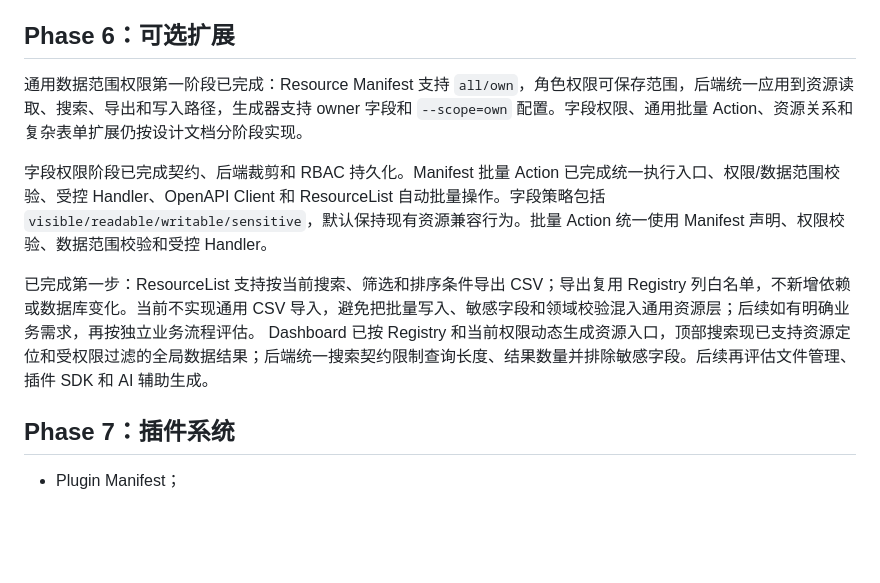
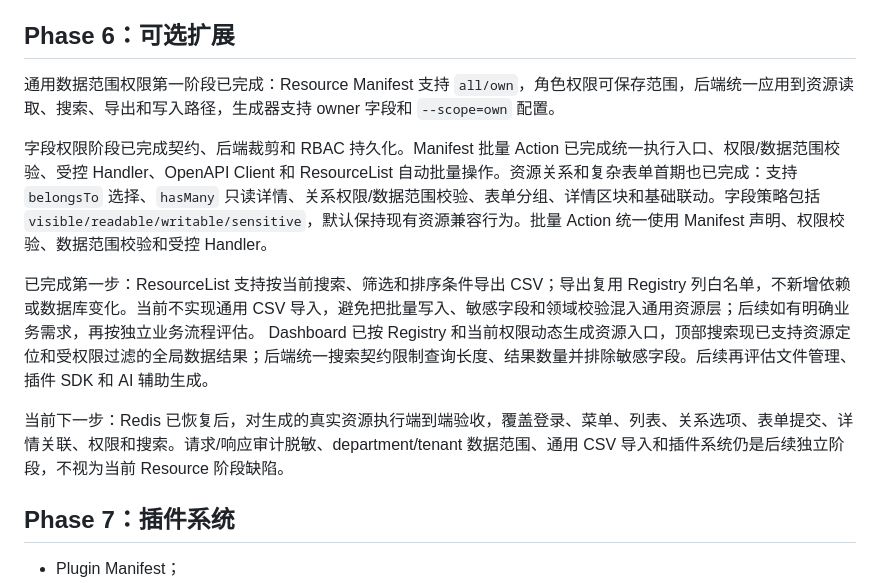
Before and after one commit to polibee/go-vue-admin, a Markdown page: docs/roadmap.md, the part around the change. GitHub-like rendering; blank space fills up the shorter version.

Commit message:
docs: update capability roadmap status

```diff
--- a/docs/roadmap.md
+++ b/docs/roadmap.md
@@ -26,13 +26,15 @@ Resource Registry、字段、列、标准列表查询（分页、搜索、排序
 
 ## Phase 6：可选扩展
 
-通用数据范围权限第一阶段已完成：Resource Manifest 支持 `all/own`，角色权限可保存范围，后端统一应用到资源读取、搜索、导出和写入路径，生成器支持 owner 字段和 `--scope=own` 配置。字段权限、通用批量 Action、资源关系和复杂表单扩展仍按设计文档分阶段实现。
+通用数据范围权限第一阶段已完成：Resource Manifest 支持 `all/own`，角色权限可保存范围，后端统一应用到资源读取、搜索、导出和写入路径，生成器支持 owner 字段和 `--scope=own` 配置。
 
-字段权限阶段已完成契约、后端裁剪和 RBAC 持久化。Manifest 批量 Action 已完成统一执行入口、权限/数据范围校验、受控 Handler、OpenAPI Client 和 ResourceList 自动批量操作。字段策略包括 `visible/readable/writable/sensitive`，默认保持现有资源兼容行为。批量 Action 统一使用 Manifest 声明、权限校验、数据范围校验和受控 Handler。
+字段权限阶段已完成契约、后端裁剪和 RBAC 持久化。Manifest 批量 Action 已完成统一执行入口、权限/数据范围校验、受控 Handler、OpenAPI Client 和 ResourceList 自动批量操作。资源关系和复杂表单首期也已完成：支持 `belongsTo` 选择、`hasMany` 只读详情、关系权限/数据范围校验、表单分组、详情区块和基础联动。字段策略包括 `visible/readable/writable/sensitive`，默认保持现有资源兼容行为。批量 Action 统一使用 Manifest 声明、权限校验、数据范围校验和受控 Handler。
 
 已完成第一步：ResourceList 支持按当前搜索、筛选和排序条件导出 CSV；导出复用 Registry
 列白名单，不新增依赖或数据库变化。当前不实现通用 CSV 导入，避免把批量写入、敏感字段和领域校验混入通用资源层；后续如有明确业务需求，再按独立业务流程评估。
 Dashboard 已按 Registry 和当前权限动态生成资源入口，顶部搜索现已支持资源定位和受权限过滤的全局数据结果；后端统一搜索契约限制查询长度、结果数量并排除敏感字段。后续再评估文件管理、插件 SDK 和 AI 辅助生成。
+
+当前下一步：Redis 已恢复后，对生成的真实资源执行端到端验收，覆盖登录、菜单、列表、关系选项、表单提交、详情关联、权限和搜索。请求/响应审计脱敏、department/tenant 数据范围、通用 CSV 导入和插件系统仍是后续独立阶段，不视为当前 Resource 阶段缺陷。
 
 ## Phase 7：插件系统
 
```
